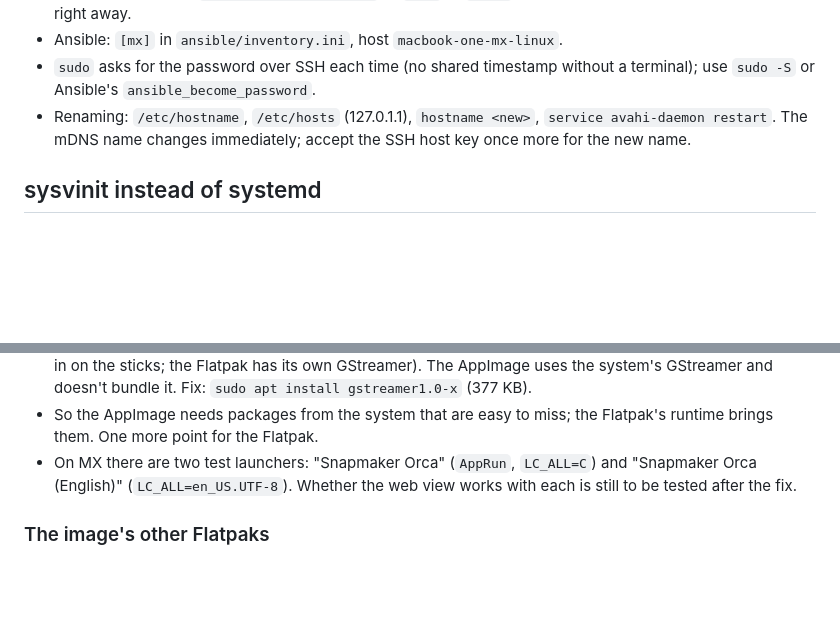
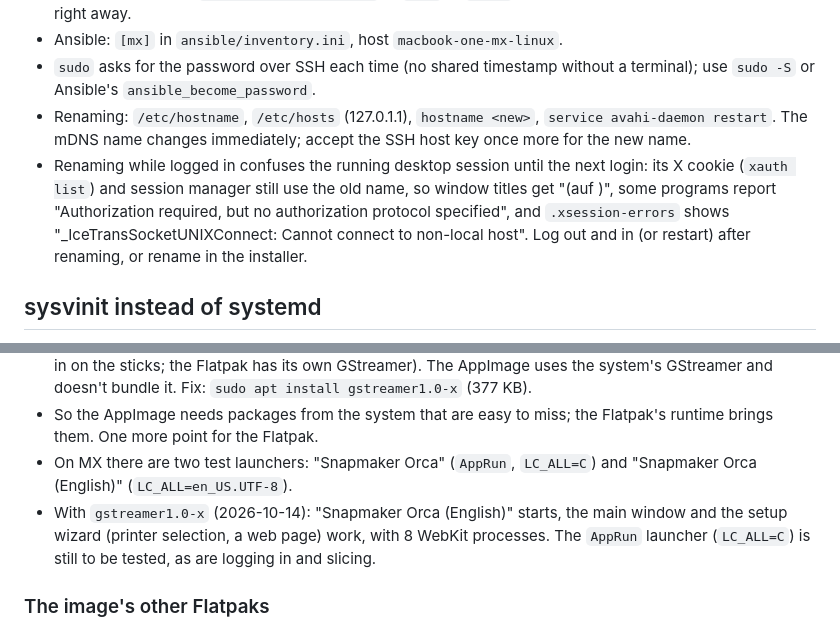
Before and after one commit to 35services/3ddruck-jugend-hackt-iso, a Markdown page: mx-learnings.md, 2 parts joined by grey strips. Drawn GitHub-style; blank space fills up the shorter version.

Commit message:
docs: Note that Snapmaker Orca's AppImage runs on MX with gstreamer1.0-x
Co-Authored-By: Claude Opus 5.5 <noreply@anthropic.com>

```diff
--- a/mx-learnings.md
+++ b/mx-learnings.md
@@ -82,6 +82,13 @@ added by `ansible/mx-linux-iso.yml`.
 - Renaming: `/etc/hostname`, `/etc/hosts` (127.0.1.1), `hostname <new>`,
   `service avahi-daemon restart`. The mDNS name changes immediately; accept the
   SSH host key once more for the new name.
+- Renaming while logged in confuses the running desktop session until the
+  next login: its X cookie (`xauth list`) and session manager still use the old
+  name, so window titles get "(auf <hostname>)", some programs report
+  "Authorization required, but no authorization protocol specified", and
+  `.xsession-errors` shows "_IceTransSocketUNIXConnect: Cannot connect to
+  non-local host". Log out and in (or restart) after renaming, or rename in the
+  installer.
 
 ## sysvinit instead of systemd
 
@@ -145,8 +152,11 @@ added by `ansible/mx-linux-iso.yml`.
 - So the AppImage needs packages from the system that are easy to miss; the
   Flatpak's runtime brings them. One more point for the Flatpak.
 - On MX there are two test launchers: "Snapmaker Orca" (`AppRun`,
-  `LC_ALL=C`) and "Snapmaker Orca (English)" (`LC_ALL=en_US.UTF-8`). Whether
-  the web view works with each is still to be tested after the fix.
+  `LC_ALL=C`) and "Snapmaker Orca (English)" (`LC_ALL=en_US.UTF-8`).
+- With `gstreamer1.0-x` (2026-10-14): "Snapmaker Orca (English)" starts, the
+  main window and the setup wizard (printer selection, a web page) work, with
+  8 WebKit processes. The `AppRun` launcher (`LC_ALL=C`) is still to be
+  tested, as are logging in and slicing.
 
 ### The image's other Flatpaks
 
```
